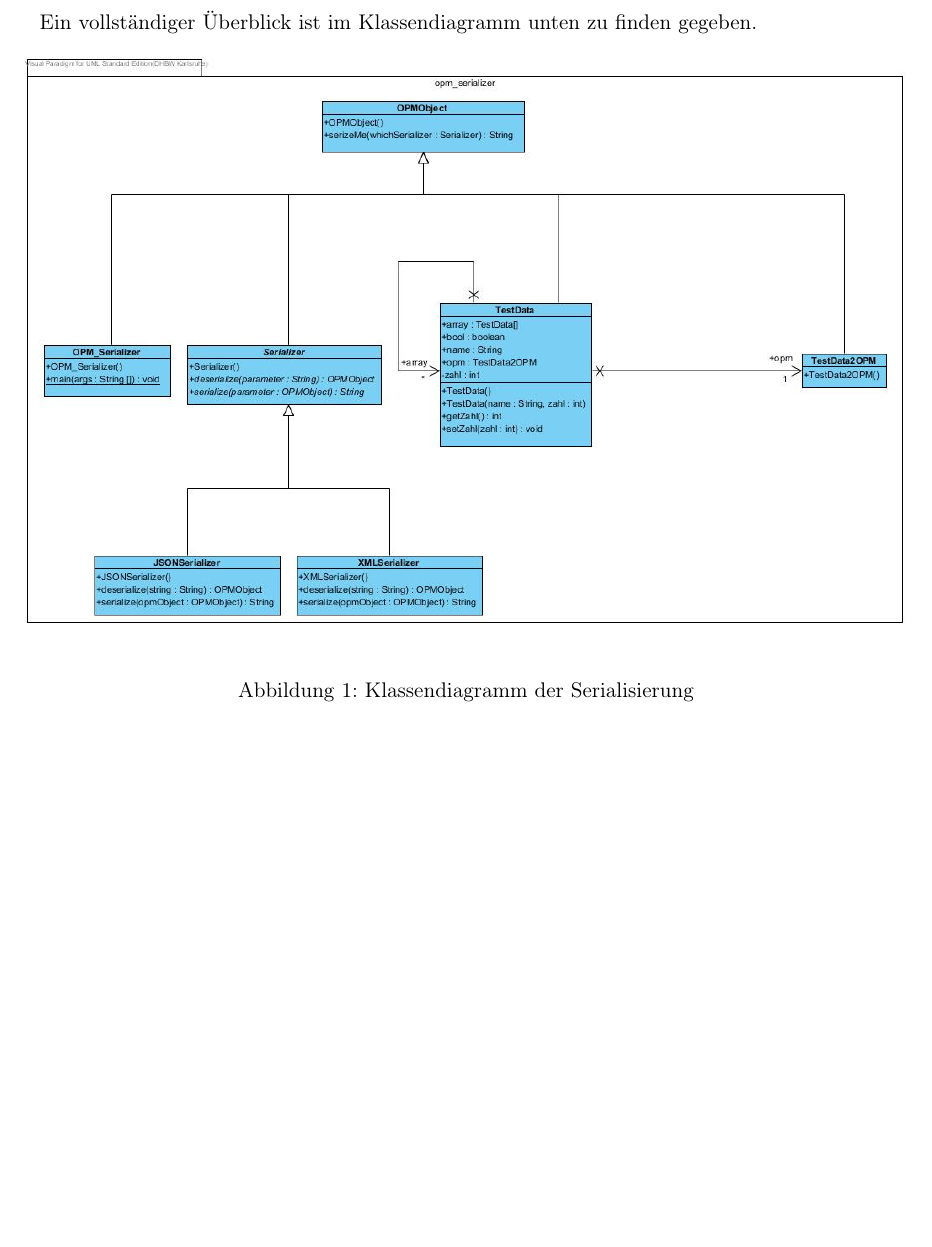
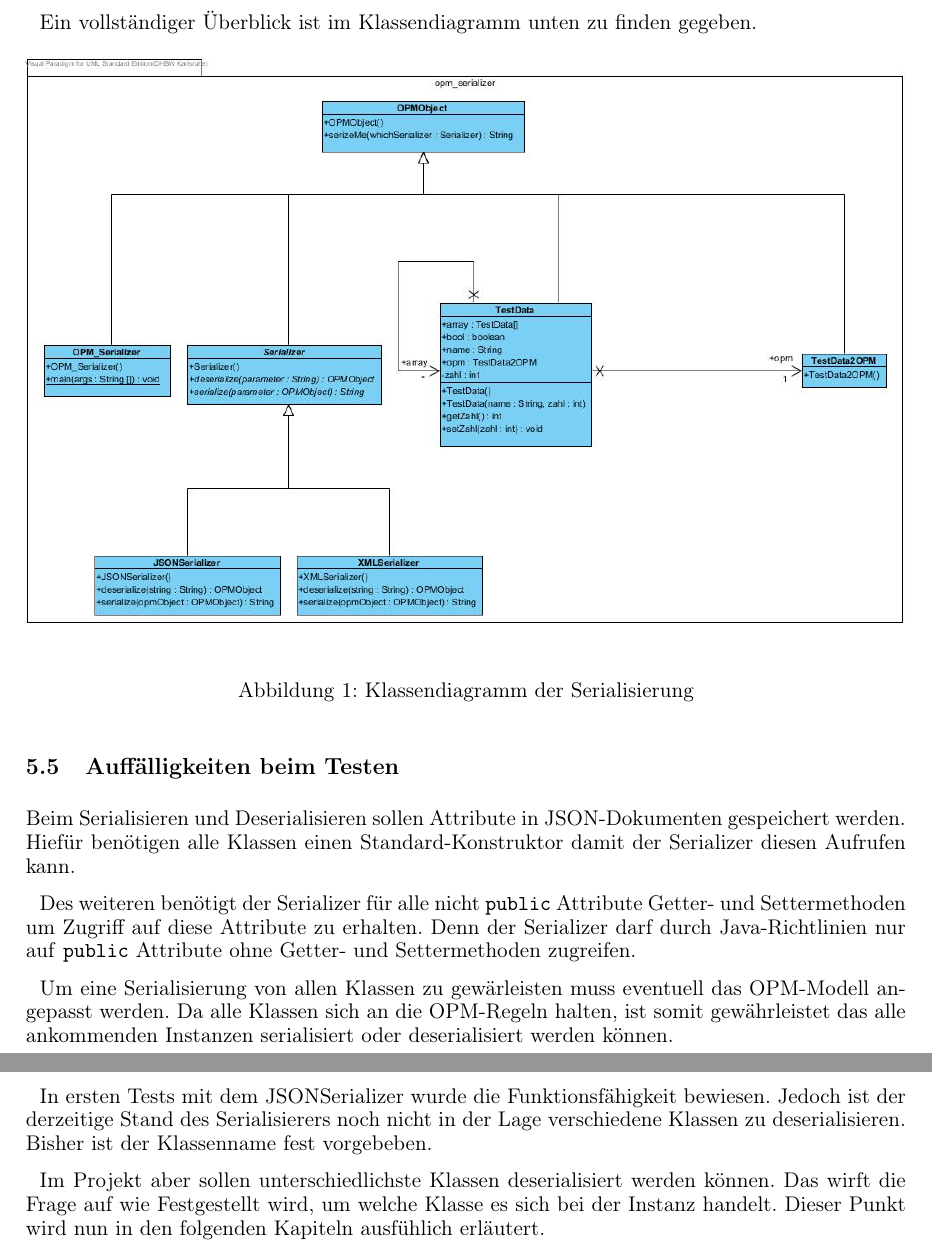
Before and after one commit to ajdf24/Praxisarbeit_Semester_4, a LaTeX document (Praxisarbeit_Semester_4.tex, which reads Jackson.tex): part of page 12 of 14 before the commit and two parts of pages 12 and 13 of 16 after it, the two joined at a grey line, cut so that both start at the same text, the shorter picture padded with empty space. Compiled offline with pdfLaTeX; the source files are stored in an older character set and shown here as Unicode.

Commit message:
vergessener commit von gestern

```diff
--- a/Jackson.tex
+++ b/Jackson.tex
@@ -53,10 +53,21 @@ Diese Methode nutzt nun bei Aufruf die \texttt{serialize}-Methode des jeweiligen
 
 Ein vollst\"andiger \"Uberblick ist im Klassendiagramm unten zu finden gegeben.
 
-
 \FloatBarrier
 \begin{figure}[ht]
 \includegraphics[width=16cm]{Bilder/Erstes_EKD}
 \label{Klassendiagramm der Serialisierung}
 \caption{Klassendiagramm der Serialisierung}
 \end{figure}
+
+\subsection{Auff\"alligkeiten beim Testen}
+Beim Serialisieren und Deserialisieren sollen Attribute in JSON-Dokumenten gespeichert werden. Hief\"ur ben\"otigen alle Klassen einen Standard-Konstruktor damit der Serializer diesen Aufrufen kann.
+
+Des weiteren ben\"otigt der Serializer f\"ur alle nicht \texttt{public} Attribute Getter- und Settermethoden um Zugriff auf diese Attribute zu erhalten. Denn der Serializer darf durch Java-Richtlinien nur auf \texttt{public} Attribute ohne Getter- und Settermethoden zugreifen.
+
+Um eine Serialisierung von allen Klassen zu gew\"arleisten muss eventuell das OPM-Modell angepasst werden.
+Da alle Klassen sich an die OPM-Regeln halten, ist somit gew\"ahrleistet das alle ankommenden Instanzen serialisiert oder deserialisiert werden k\"onnen.
+
+In ersten Tests mit dem JSONSerializer wurde die Funktionsf\"ahigkeit bewiesen. Jedoch ist der derzeitige Stand des Serialisierers noch nicht in der Lage verschiedene Klassen zu deserialisieren. Bisher ist der Klassenname fest vorgebeben.
+
+Im Projekt aber sollen unterschiedlichste Klassen deserialisiert werden k\"onnen. Das wirft die Frage auf wie Festgestellt wird, um welche Klasse es sich bei der Instanz handelt. Dieser Punkt wird nun in den folgenden Kapiteln ausf\"uhlich erl\"autert.
```
Also changed, not shown: Praxisarbeit_Semester_4.tex (+2 -0 lines), SMD.tex (added, +2 -0 lines), Bilder/Erstes_EKD.svg (added), Praxisarbeit_Semester_4.pdf, 1 other file.
